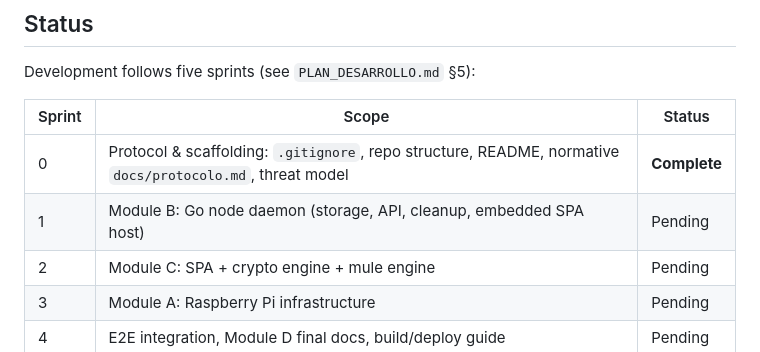
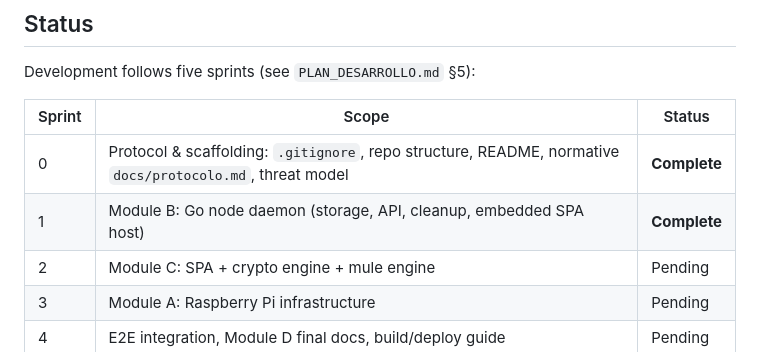
Before and after one commit to juliangt/offgrid, a Markdown page: README.md, the part around the change. GitHub-like rendering.

Commit message:
docs: mark sprint 1 complete in readme

```diff
--- a/README.md
+++ b/README.md
@@ -48,7 +48,7 @@ Development follows five sprints (see `PLAN_DESARROLLO.md` §5):
 | Sprint | Scope | Status |
 |---|---|---|
 | 0 | Protocol & scaffolding: `.gitignore`, repo structure, README, normative `docs/protocolo.md`, threat model | **Complete** |
-| 1 | Module B: Go node daemon (storage, API, cleanup, embedded SPA host) | Pending |
+| 1 | Module B: Go node daemon (storage, API, cleanup, embedded SPA host) | **Complete** |
 | 2 | Module C: SPA + crypto engine + mule engine | Pending |
 | 3 | Module A: Raspberry Pi infrastructure | Pending |
 | 4 | E2E integration, Module D final docs, build/deploy guide | Pending |
```
